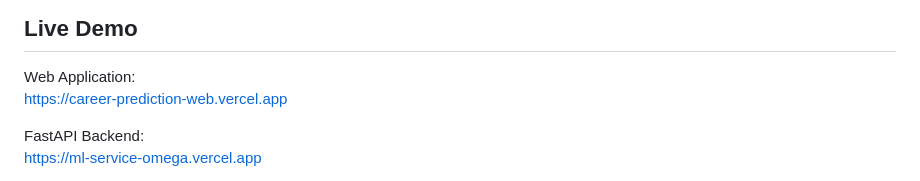
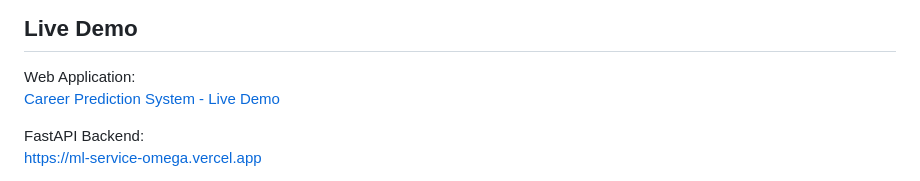
Before and after one commit to thanhdinh2x-hub/CareerPredictionSystem, a Markdown page: README.md, the part around the change. Rendered like a GitHub page.

Commit message:
Update live demo link formatting in README

```diff
--- a/README.md
+++ b/README.md
@@ -5,7 +5,7 @@ An AI-powered web application that predicts the career level of a job posting ba
 ## Live Demo
 
 Web Application:
-https://career-prediction-web.vercel.app
+[Career Prediction System - Live Demo](https://career-prediction-web.vercel.app)
 
 FastAPI Backend:
 https://ml-service-omega.vercel.app
```
